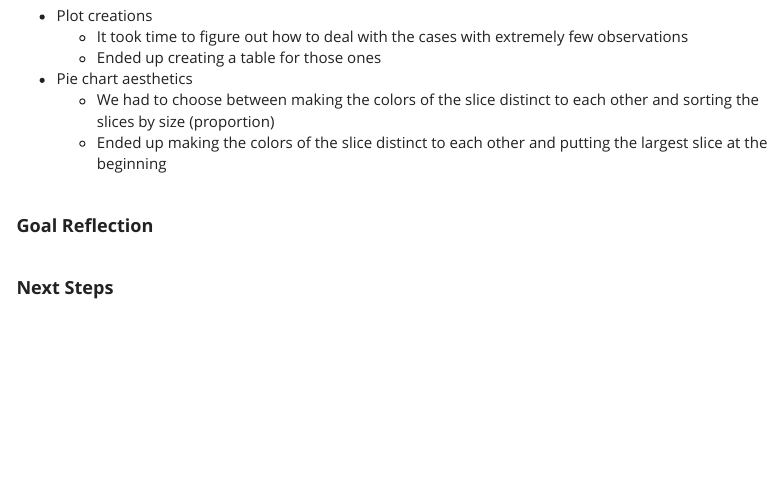
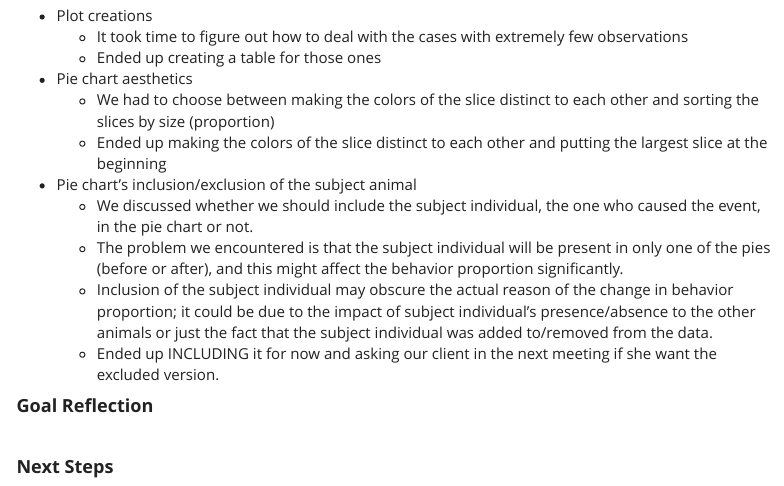
Before and after one commit to qishuyi/ZooMonitor, an R Markdown document (Debriefing_#3_March_31_Submission.Rmd): the page in a window 1100 px wide, from 5890 px down. Rendered offline with R 4.5, knitr and Pandoc, with nearby package versions; code that draws random numbers runs with fixed seeds of ours; menus at the side of the page are left out.

Commit message:
inclusion/exclusion

```diff
--- a/Debriefing_#3_March_31_Submission.Rmd
+++ b/Debriefing_#3_March_31_Submission.Rmd
@@ -358,7 +358,11 @@ ggplot(summary_Squirt, aes(x="", y=percent, fill=fct_reorder(Activity, desc(perc
 * Pie chart aesthetics
   + We had to choose between making the colors of the slice distinct to each other and sorting the slices by size (proportion)
   + Ended up making the colors of the slice distinct to each other and putting the largest slice at the beginning
-
+* Pie chart's inclusion/exclusion of the subject animal
+  + We discussed whether we should include the subject individual, the one who caused the event, in the pie chart or not.
+  + The problem we encountered is that the subject individual will be present in only one of the pies (before or after), and this might affect the behavior proportion significantly.
+  + Inclusion of the subject individual may obscure the actual reason of the change in behavior proportion; it could be due to the impact of subject individual's presence/absence to the other animals or just the fact that the subject individual was added to/removed from the data.
+  + Ended up INCLUDING it for now and asking our client in the next meeting if she want the excluded version.
 \
 
 #### **Goal Reflection**
```
